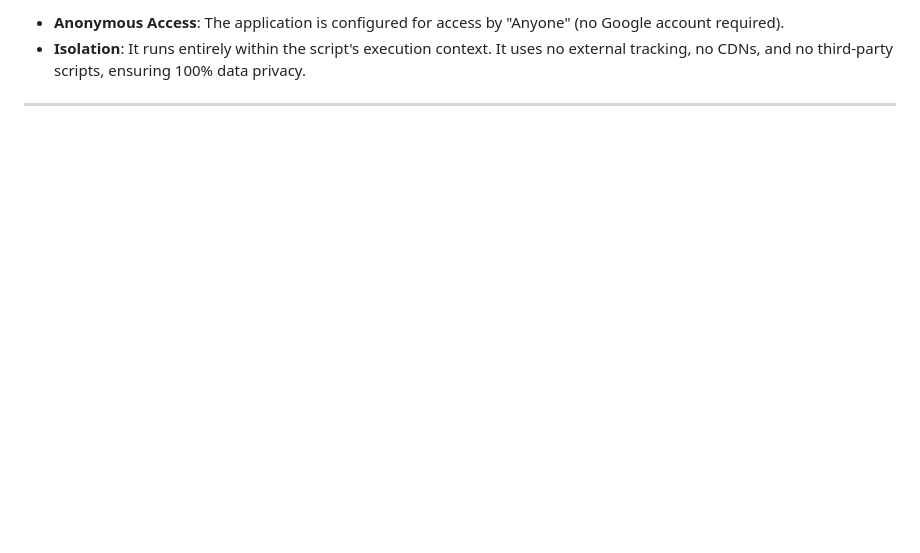
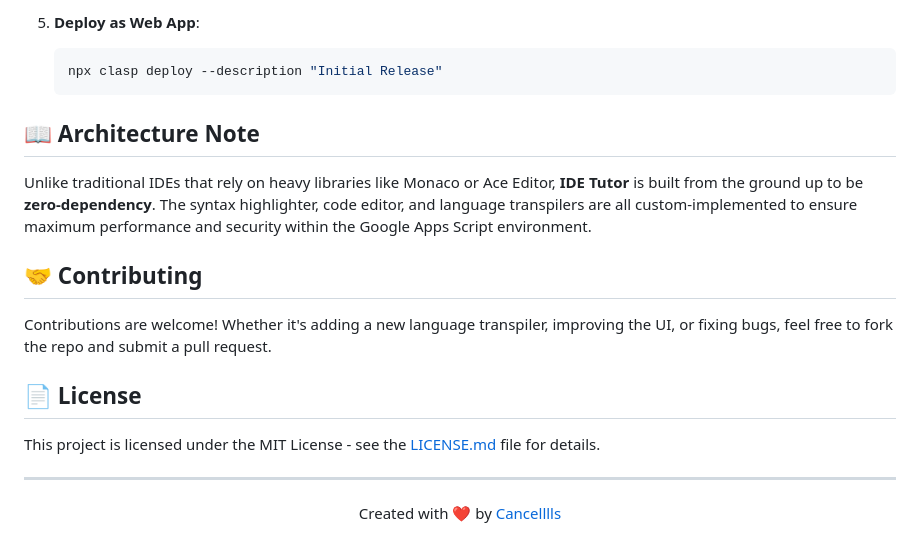
Before and after one commit to Cancelllls/IDE-Tutor, a Markdown page: README.md, the part around one of its changes. GitHub-like rendering; blank space fills up the shorter version.

````diff
--- a/README.md
+++ b/README.md
@@ -70,5 +78,23 @@ A 100% self-contained, zero-dependency cloud programming workspace deployed as a
 
-- **Anonymous Access**: The application is configured for access by "Anyone" (no Google account required).
-- **Isolation**: It runs entirely within the script's execution context. It uses no external tracking, no CDNs, and no third-party scripts, ensuring 100% data privacy.
+5.  **Deploy as Web App**:
+    ```bash
+    npx clasp deploy --description "Initial Release"
+    ```
+
+## 📖 Architecture Note
+
+Unlike traditional IDEs that rely on heavy libraries like Monaco or Ace Editor, **IDE Tutor** is built from the ground up to be **zero-dependency**. The syntax highlighter, code editor, and language transpilers are all custom-implemented to ensure maximum performance and security within the Google Apps Script environment.
+
+## 🤝 Contributing
+
+Contributions are welcome! Whether it's adding a new language transpiler, improving the UI, or fixing bugs, feel free to fork the repo and submit a pull request.
+
+## 📄 License
+
+This project is licensed under the MIT License - see the [LICENSE.md](LICENSE.md) file for details.
 
 ---
+
+<p align="center">
+  Created with ❤️ by <a href="https://github.com/Cancelllls">Cancelllls</a>
+</p>
````
Also changed, not shown: other parts of README.md (+56 -48 lines).
